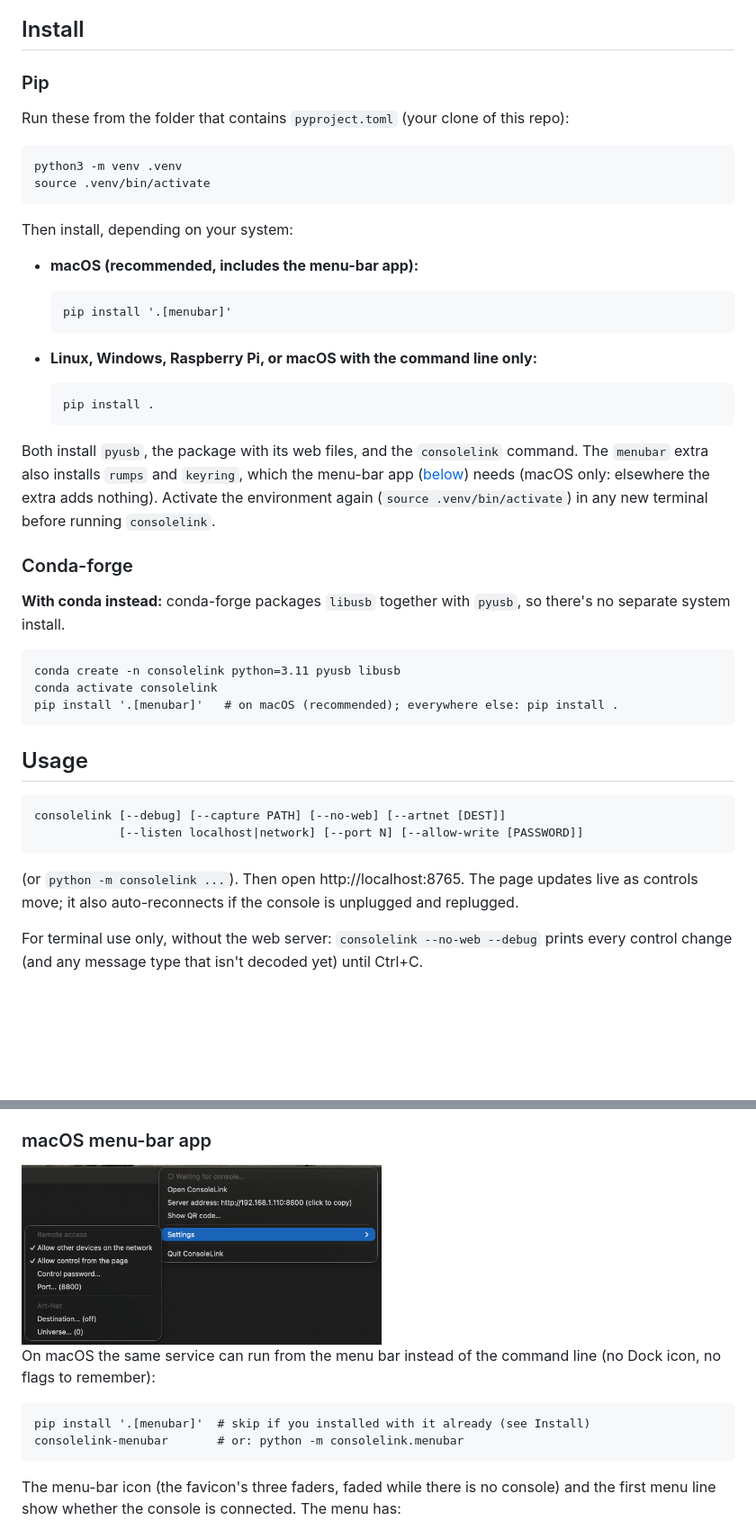
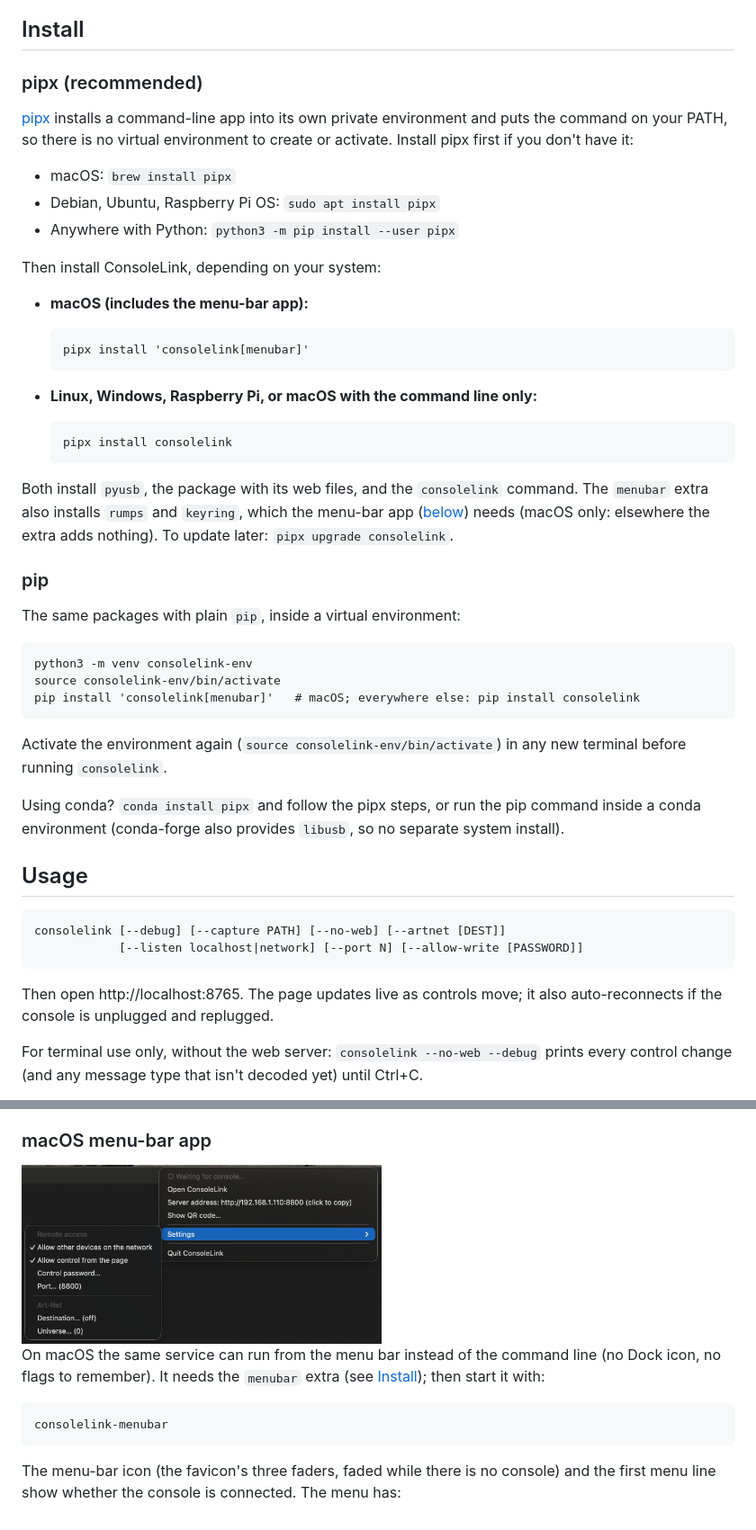
Before and after one commit to gaeljaffrain/consolelink, a Markdown page: README.md, 2 parts joined by grey strips. Shown at 90% size. Drawn GitHub-style; blank space fills up the shorter version.

Commit message:
README cleanup for Pypi release. Install steps updated.

````diff
--- a/README.md
+++ b/README.md
@@ -60,45 +60,50 @@ works out of the box for a user-space process).
 
 ## Install
 
-### Pip
+### pipx (recommended)
 
-Run these from the folder that contains `pyproject.toml` (your clone of this repo):
+[pipx](https://pipx.pypa.io) installs a command-line app into its own private environment and puts
+the command on your PATH, so there is no virtual environment to create or activate.
+Install pipx first if you don't have it:
 
-```
-python3 -m venv .venv
-source .venv/bin/activate
-```
+- macOS: `brew install pipx`
+- Debian, Ubuntu, Raspberry Pi OS: `sudo apt install pipx`
+- Anywhere with Python: `python3 -m pip install --user pipx`
 
-Then install, depending on your system:
+Then install ConsoleLink, depending on your system:
 
-- **macOS (recommended, includes the menu-bar app):**
+- **macOS (includes the menu-bar app):**
 
   ```
-  pip install '.[menubar]'
+  pipx install 'consolelink[menubar]'
   ```
 
 - **Linux, Windows, Raspberry Pi, or macOS with the command line only:**
 
   ```
-  pip install .
+  pipx install consolelink
   ```
 
 Both install `pyusb`, the package with its web files, and the `consolelink` command. The `menubar`
 extra also installs `rumps` and `keyring`, which the menu-bar app
 ([below](#macos-menu-bar-app)) needs (macOS only: elsewhere the extra adds nothing).
-Activate the environment again (`source .venv/bin/activate`) in any new terminal before running
-`consolelink`.
+To update later: `pipx upgrade consolelink`.
 
-### Conda-forge
+### pip
 
-**With conda instead:** conda-forge packages `libusb` together with `pyusb`, so there's no
-separate system install.
+The same packages with plain `pip`, inside a virtual environment:
 
 ```
-conda create -n consolelink python=3.11 pyusb libusb
-conda activate consolelink
-pip install '.[menubar]'   # on macOS (recommended); everywhere else: pip install .
+python3 -m venv consolelink-env
+source consolelink-env/bin/activate
+pip install 'consolelink[menubar]'   # macOS; everywhere else: pip install consolelink
 ```
+
+Activate the environment again (`source consolelink-env/bin/activate`) in any new terminal before
+running `consolelink`.
+
+Using conda? `conda install pipx` and follow the pipx steps, or run the pip command inside a conda
+environment (conda-forge also provides `libusb`, so no separate system install).
 
 ## Usage
 
@@ -107,7 +112,7 @@ consolelink [--debug] [--capture PATH] [--no-web] [--artnet [DEST]]
             [--listen localhost|network] [--port N] [--allow-write [PASSWORD]]
 ```
 
-(or `python -m consolelink ...`). Then open http://localhost:8765. The page updates live as
+Then open http://localhost:8765. The page updates live as
 controls move; it also auto-reconnects if the console is unplugged and replugged.
 
 For terminal use only, without the web server: `consolelink --no-web --debug` prints
@@ -158,13 +163,13 @@ ipconfig                 # Windows (look for "IPv4 Address" under your Wi-Fi or
 
 ### macOS menu-bar app
 
-<img src="screenshots/menubar_v0.1.5.png" width="400" alt="consolelink menubar: GUI for all options">
+<img src="https://raw.githubusercontent.com/gaeljaffrain/consolelink/main/screenshots/menubar_v0.1.5.png" width="400" alt="consolelink menubar: GUI for all options">
 
-On macOS the same service can run from the menu bar instead of the command line (no Dock icon, no flags to remember):
+On macOS the same service can run from the menu bar instead of the command line (no Dock icon, no flags to remember).
+It needs the `menubar` extra (see [Install](#install)); then start it with:
 
 ```
-pip install '.[menubar]'  # skip if you installed with it already (see Install)
-consolelink-menubar       # or: python -m consolelink.menubar
+consolelink-menubar
 ```
 
 The menu-bar icon (the favicon's three faders, faded while there is no console) and the first menu line show whether the console is connected. The menu has:
````
Also changed, not shown: other parts of README.md (+31 -25 lines).
